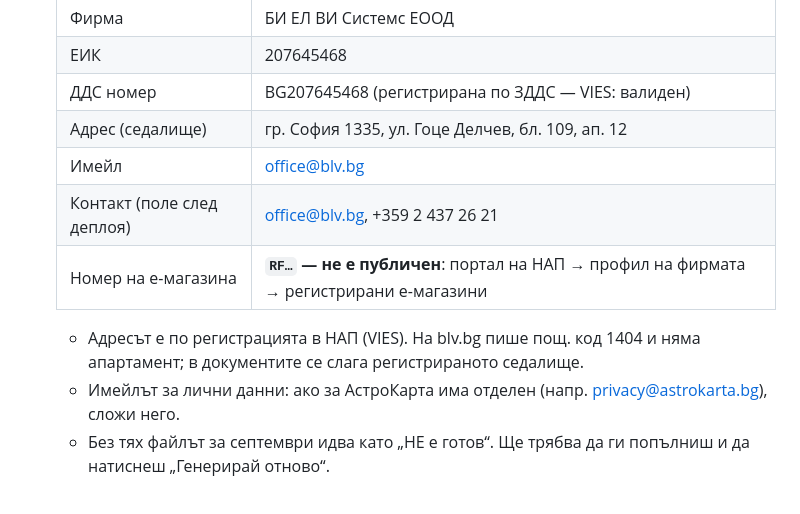
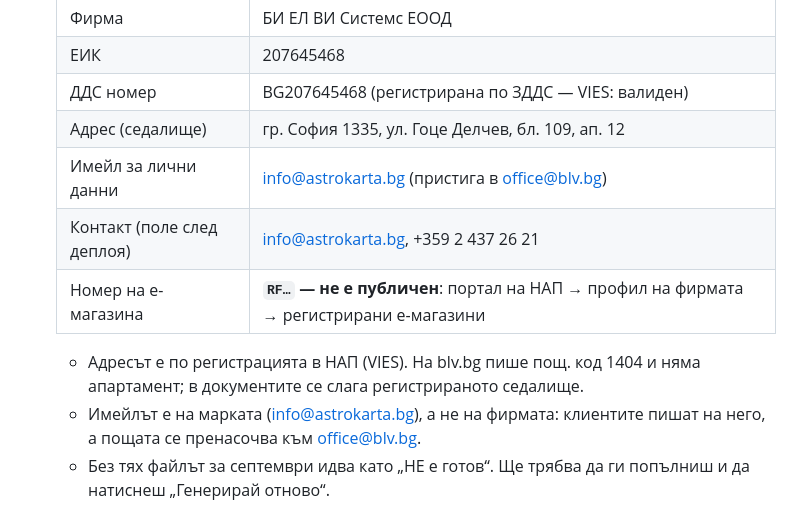
Before and after one commit to soulkeeper131/miralog, a Markdown page: docs/PLAN-deploy-n18.md, the part around the change. Rendered like a GitHub page.

Commit message:
docs: имейлът на АстроКарта в плана за деплой
Co-Authored-By: Claude Opus 5.5 <noreply@anthropic.com>
Claude-Session: https://claude.ai/code/session_01HDQbPsTGe7EmYd4BathAek

```diff
--- a/docs/PLAN-deploy-n18.md
+++ b/docs/PLAN-deploy-n18.md
@@ -45,12 +45,12 @@ Push към `master` = деплой в Coolify, а в продукция има
    | ЕИК | 207645468 |
    | ДДС номер | BG207645468 (регистрирана по ЗДДС — VIES: валиден) |
    | Адрес (седалище) | гр. София 1335, ул. Гоце Делчев, бл. 109, ап. 12 |
-   | Имейл | office@blv.bg |
-   | Контакт (поле след деплоя) | office@blv.bg, +359 2 437 26 21 |
+   | Имейл за лични данни | info@astrokarta.bg (пристига в office@blv.bg) |
+   | Контакт (поле след деплоя) | info@astrokarta.bg, +359 2 437 26 21 |
    | Номер на е-магазина | **`RF…` — не е публичен**: портал на НАП → профил на фирмата → регистрирани е-магазини |
 
    - Адресът е по регистрацията в НАП (VIES). На blv.bg пише пощ. код 1404 и няма апартамент; в документите се слага регистрираното седалище.
-   - Имейлът за лични данни: ако за АстроКарта има отделен (напр. privacy@astrokarta.bg), сложи него.
+   - Имейлът е на марката (info@astrokarta.bg), а не на фирмата: клиентите пишат на него, а пощата се пренасочва към office@blv.bg.
    - Без тях файлът за септември идва като „НЕ е готов“. Ще трябва да ги попълниш и да натиснеш „Генерирай отново“.
 2. [ ] **Известия**: Админ → Настройки → Известия. Провери адреса за известия, а SMTP — с бутона „Изпрати тест“.
 3. [ ] **Stripe Dashboard (Live) → Payments**, филтър **Refunded**: имало ли е върнати пари от началото на септември?
```
